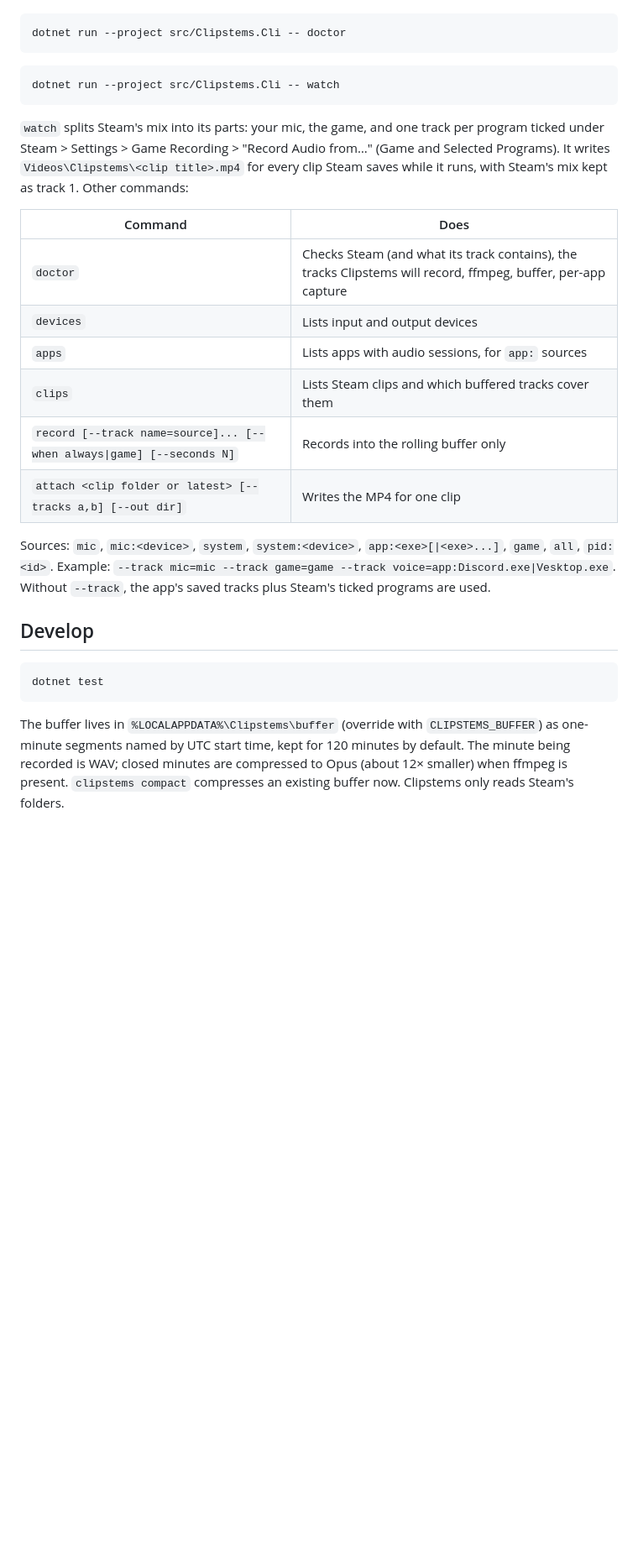
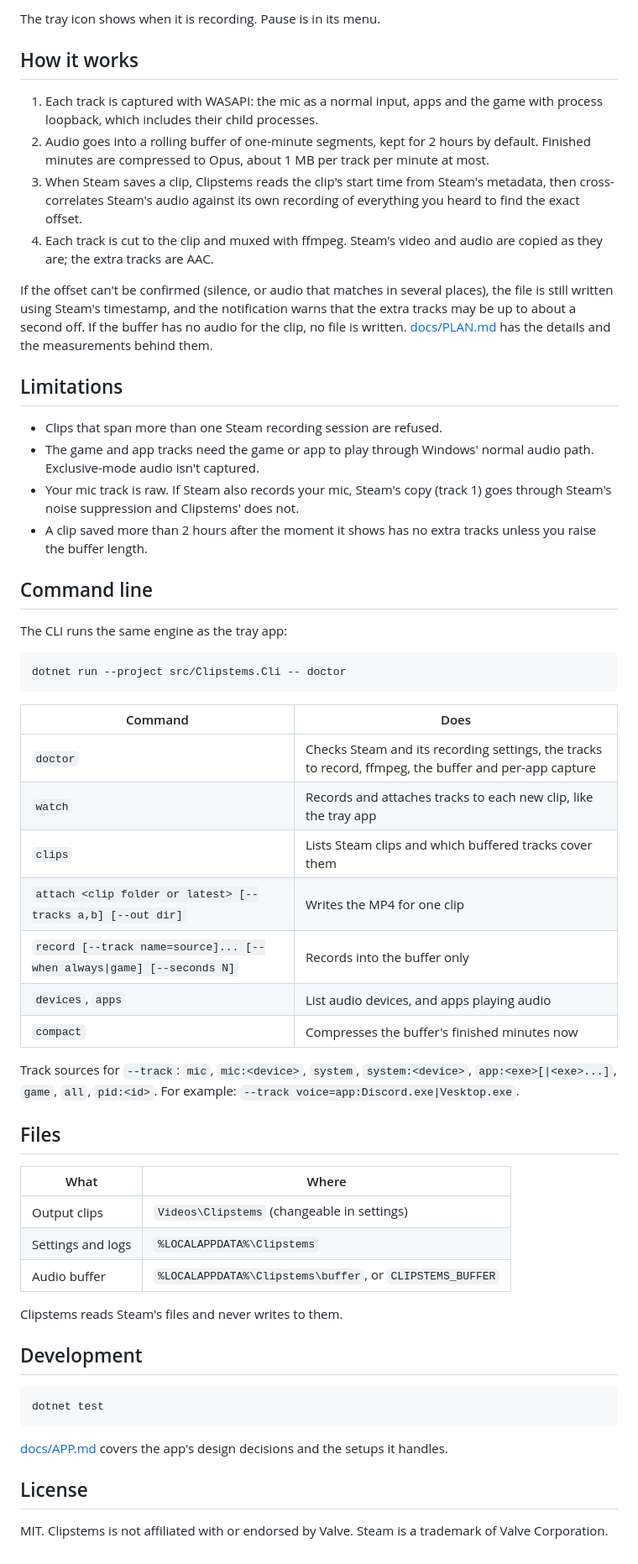
Before and after one commit to Jmcasavant/clipstems, a Markdown page: README.md, the part around one of its changes. Shown at 84% size. GitHub-like rendering; blank space fills up the shorter version.

````diff
--- a/README.md
+++ b/README.md
@@ -22,41 +58,77 @@ The CLI runs the same engine:
+The tray icon shows when it is recording. Pause is in its menu.
+
+## How it works
+
+1. Each track is captured with WASAPI: the mic as a normal input, apps and
+   the game with process loopback, which includes their child processes.
+2. Audio goes into a rolling buffer of one-minute segments, kept for
+   2 hours by default. Finished minutes are compressed to Opus, about
+   1 MB per track per minute at most.
+3. When Steam saves a clip, Clipstems reads the clip's start time from
+   Steam's metadata, then cross-correlates Steam's audio against its own
+   recording of everything you heard to find the exact offset.
+4. Each track is cut to the clip and muxed with ffmpeg. Steam's video and
+   audio are copied as they are; the extra tracks are AAC.
+
+If the offset can't be confirmed (silence, or audio that matches in several
+places), the file is still written using Steam's timestamp, and the
+notification warns that the extra tracks may be up to about a second off. If the buffer has no audio for
+the clip, no file is written. [docs/PLAN.md](docs/PLAN.md) has the
+details and the measurements behind them.
+
+## Limitations
+
+- Clips that span more than one Steam recording session are refused.
+- The game and app tracks need the game or app to play through Windows'
+  normal audio path. Exclusive-mode audio isn't captured.
+- Your mic track is raw. If Steam also records your mic, Steam's copy
+  (track 1) goes through Steam's noise suppression and Clipstems' does
+  not.
+- A clip saved more than 2 hours after the moment it shows has no extra
+  tracks unless you raise the buffer length.
+
+## Command line
+
+The CLI runs the same engine as the tray app:
 
 ```bash
 dotnet run --project src/Clipstems.Cli -- doctor
 ```
 
-```bash
-dotnet run --project src/Clipstems.Cli -- watch
-```
-
-`watch` splits Steam's mix into its parts: your mic, the game, and one
-track per program ticked under Steam > Settings > Game Recording >
-"Record Audio from…" (Game and Selected Programs). It writes
-`Videos\Clipstems\<clip title>.mp4` for every clip Steam saves while it
-runs, with Steam's mix kept as track 1. Other commands:
-
 | Command | Does |
 |---|---|
-| `doctor` | Checks Steam (and what its track contains), the tracks Clipstems will record, ffmpeg, buffer, per-app capture |
-| `devices` | Lists input and output devices |
-| `apps` | Lists apps with audio sessions, for `app:` sources |
+| `doctor` | Checks Steam and its recording settings, the tracks to record, ffmpeg, the buffer and per-app capture |
+| `watch` | Records and attaches tracks to each new clip, like the tray app |
 | `clips` | Lists Steam clips and which buffered tracks cover them |
-| `record [--track name=source]... [--when always\|game] [--seconds N]` | Records into the rolling buffer only |
 | `attach <clip folder or latest> [--tracks a,b] [--out dir]` | Writes the MP4 for one clip |
+| `record [--track name=source]... [--when always\|game] [--seconds N]` | Records into the buffer only |
+| `devices`, `apps` | List audio devices, and apps playing audio |
+| `compact` | Compresses the buffer's finished minutes now |
 
-Sources: `mic`, `mic:<device>`, `system`, `system:<device>`,
-`app:<exe>[|<exe>...]`, `game`, `all`, `pid:<id>`. Example:
-`--track mic=mic --track game=game --track voice=app:Discord.exe|Vesktop.exe`.
-Without `--track`, the app's saved tracks plus Steam's ticked programs are used.
+Track sources for `--track`: `mic`, `mic:<device>`, `system`,
+`system:<device>`, `app:<exe>[|<exe>...]`, `game`, `all`, `pid:<id>`.
+For example: `--track voice=app:Discord.exe|Vesktop.exe`.
 
-## Develop
+## Files
+
+| What | Where |
+|---|---|
+| Output clips | `Videos\Clipstems` (changeable in settings) |
+| Settings and logs | `%LOCALAPPDATA%\Clipstems` |
+| Audio buffer | `%LOCALAPPDATA%\Clipstems\buffer`, or `CLIPSTEMS_BUFFER` |
+
+Clipstems reads Steam's files and never writes to them.
+
+## Development
 
 ```bash
 dotnet test
 ```
 
-The buffer lives in `%LOCALAPPDATA%\Clipstems\buffer` (override with
-`CLIPSTEMS_BUFFER`) as one-minute segments named by UTC start time, kept
-for 120 minutes by default. The minute being recorded is WAV; closed
-minutes are compressed to Opus (about 12× smaller) when ffmpeg is present.
-`clipstems compact` compresses an existing buffer now. Clipstems only
-reads Steam's folders.
+[docs/APP.md](docs/APP.md) covers the app's design decisions and the
+setups it handles.
+
+## License
+
+MIT. Clipstems is not affiliated with or endorsed by Valve. Steam is a
+trademark of Valve Corporation.
````
Also changed, not shown: other parts of README.md (+47 -11 lines), docs/APP.md (+12 -12 lines), docs/PLAN.md (+26 -20 lines), docs/images/settings-tracks.png (added), 2 other files.
